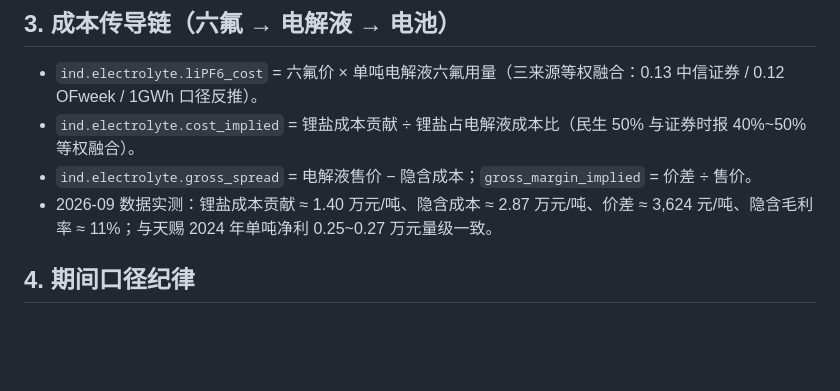
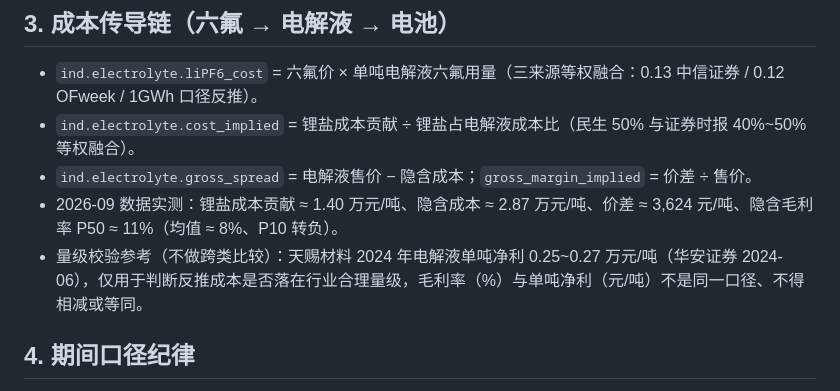
Before and after one commit to taoyafan/CausalGraph, a Markdown page: doc/design/industry-lithium.md, the part around the change. GitHub-like rendering; blank space fills up the shorter version.

Commit message:
docs: 锂电结构层补充假设锚参数纪律（σ 为直接先验）与量级校验的跨类比较说明

```diff
--- a/doc/design/industry-lithium.md
+++ b/doc/design/industry-lithium.md
@@ -20,7 +20,8 @@
 - `ind.electrolyte.liPF6_cost` = 六氟价 × 单吨电解液六氟用量（三来源等权融合：0.13 中信证券 / 0.12 OFweek / 1GWh 口径反推）。
 - `ind.electrolyte.cost_implied` = 锂盐成本贡献 ÷ 锂盐占电解液成本比（民生 50% 与证券时报 40%~50% 等权融合）。
 - `ind.electrolyte.gross_spread` = 电解液售价 − 隐含成本；`gross_margin_implied` = 价差 ÷ 售价。
-- 2026-09 数据实测：锂盐成本贡献 ≈ 1.40 万元/吨、隐含成本 ≈ 2.87 万元/吨、价差 ≈ 3,624 元/吨、隐含毛利率 ≈ 11%；与天赐 2024 年单吨净利 0.25~0.27 万元量级一致。
+- 2026-09 数据实测：锂盐成本贡献 ≈ 1.40 万元/吨、隐含成本 ≈ 2.87 万元/吨、价差 ≈ 3,624 元/吨、隐含毛利率 P50 ≈ 11%（均值 ≈ 8%、P10 转负）。
+- 量级校验参考（不做跨类比较）：天赐材料 2024 年电解液单吨净利 0.25~0.27 万元/吨（华安证券 2024-06），仅用于判断反推成本是否落在行业合理量级，毛利率（%）与单吨净利（元/吨）不是同一口径、不得相减或等同。
 
 ## 4. 期间口径纪律
 
```
